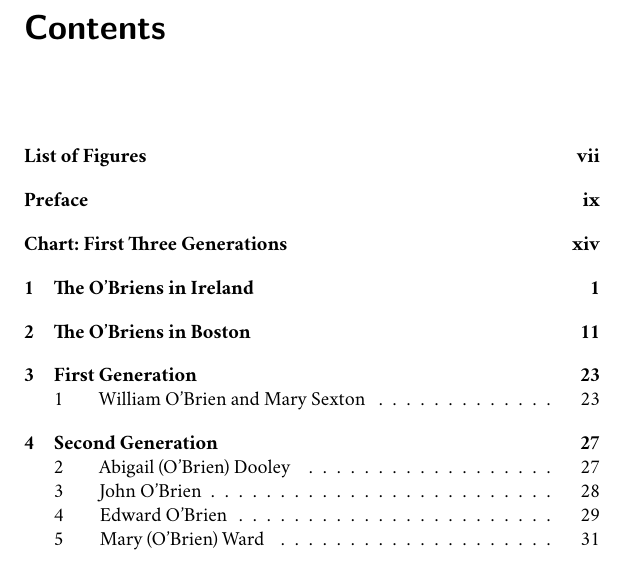
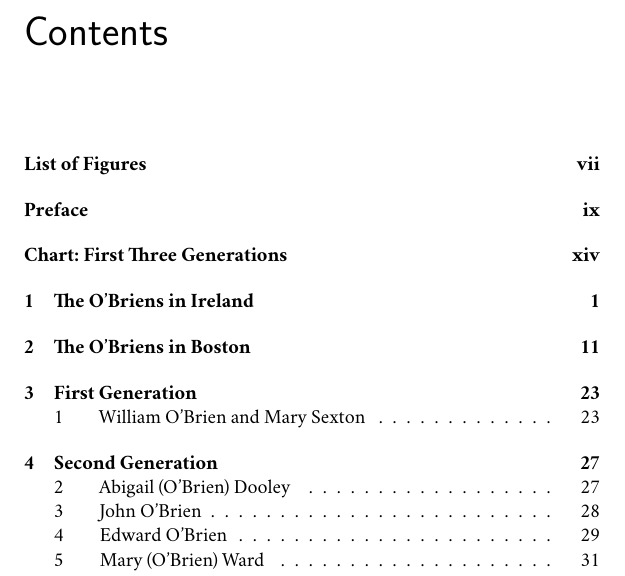
Before and after one commit to GavinOB/OBrien_Book, a LaTeX thesis (main.tex): part of page 5 of 179, cut so that both start at the same text. Compiled offline with XeLaTeX; a missing font is replaced by an installed copy or a similar font; a LaTeX package or settings file that is missing is left out.

Commit message:
sans serif chapter titles and page headings; replace first three descendant chart

```diff
--- a/main.tex
+++ b/main.tex
@@ -20,16 +20,22 @@
 \indexsetup{level=\chapter, othercode=\footnotesize}
 \makeindex
 \frenchspacing
+\nouppercaseheads
 \input{ushyphex}
 \hyphenation{Bri-en Ma-ho-ney Ma-ho-ny Fern-ald Mac-dou-gall Mas-sa-chu-setts Wa-ter-grass-hill Rob-ert Fern-ald Mc-Lean Nor-folk Coun-ty Need-ham Steph-en Wa-ter-grass-hill}
 \usepackage{xurl} % break URLs within words
 \usepackage[perpage]{footmisc} % reset footnote counter on each new page
 \captionnamefont{\small}\captiontitlefont{\small}
 
+% Custom page style for sans serif headings
+\copypagestyle{ssheadings}{headings}
+\makeevenhead{ssheadings}{\thepage}{}{\small\sffamily\slshape\leftmark}
+\makeoddhead{ssheadings}{\small\sffamily\slshape\rightmark}{}{\thepage}
+
 % Use sans serif font (Myriad Pro) for chapter titles
-\chapterstyle{section}
-\renewcommand*{\chapnumfont}{\normalfont\huge\bfseries\sffamily}
-\renewcommand*{\chaptitlefont}{\normalfont\huge\bfseries\sffamily}
+\renewcommand*{\chapnamefont}{\normalfont\huge\sffamily}
+\renewcommand*{\chapnumfont}{\normalfont\huge\sffamily}
+\renewcommand*{\chaptitlefont}{\normalfont\Huge\sffamily}
 
 %\usepackage{draftwatermark}
 %\SetWatermarkText{Draft}
```
Also changed, not shown: Chapter02/O'Briens_in_Boston.tex (+1 -1 lines), images/descendant.pdf, images/edward_ship.png, main.tex (4 more changed lines).
